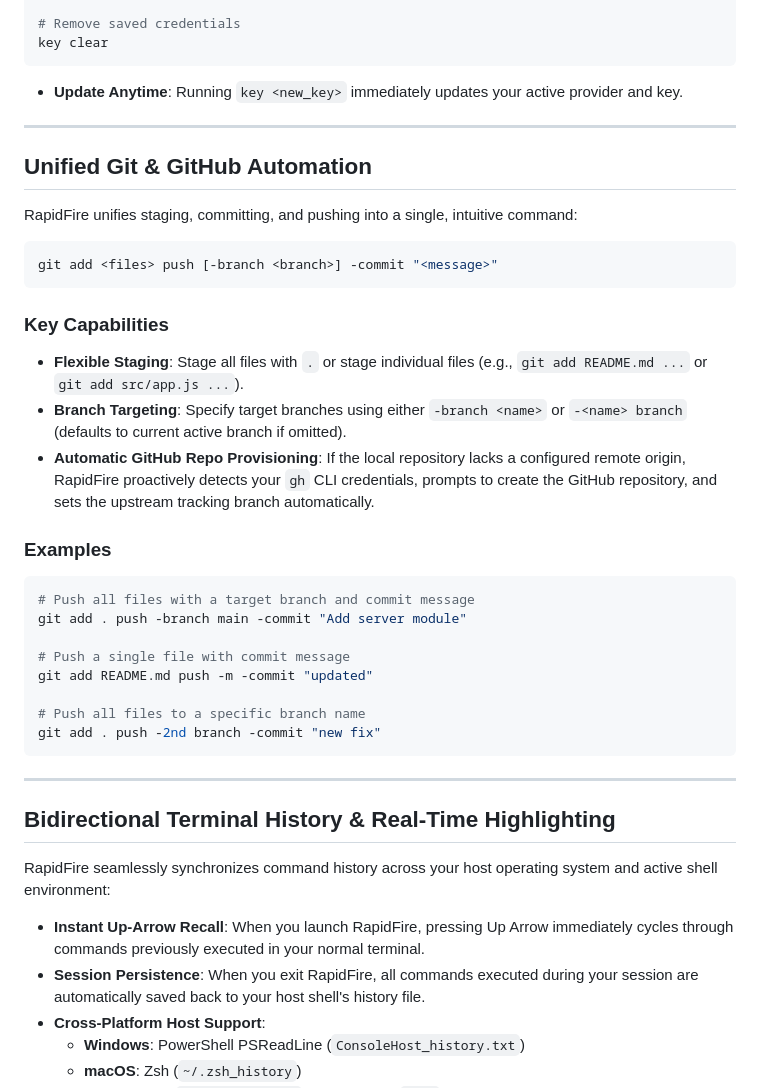
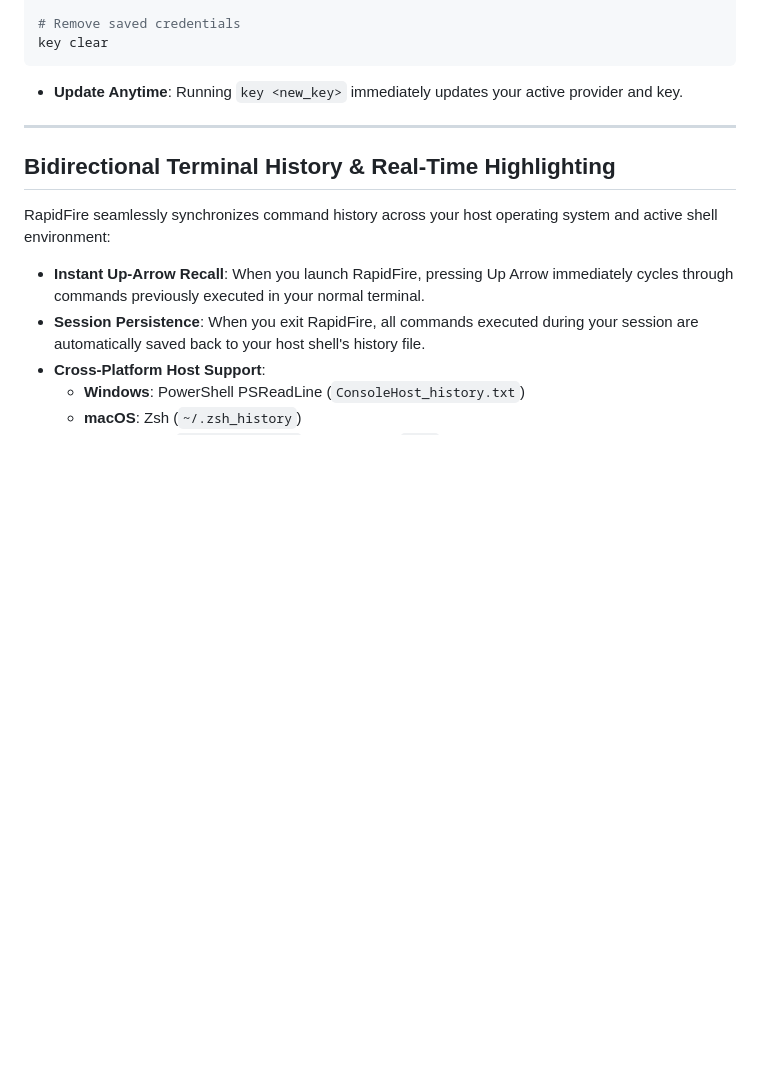
Before and after one commit to Debunkem/Rapidfire-Cli, a Markdown page: README.md, the part around one of its changes. GitHub-like rendering; blank space fills up the shorter version.

````diff
--- a/README.md
+++ b/README.md
@@ -268,33 +311,6 @@ key clear
 
 ---
 
-## Unified Git & GitHub Automation
-
-RapidFire unifies staging, committing, and pushing into a single, intuitive command:
-
-```bash
-git add <files> push [-branch <branch>] -commit "<message>"
-```
-
-### Key Capabilities
-* **Flexible Staging**: Stage all files with `.` or stage individual files (e.g., `git add README.md ...` or `git add src/app.js ...`).
-* **Branch Targeting**: Specify target branches using either `-branch <name>` or `-<name> branch` (defaults to current active branch if omitted).
-* **Automatic GitHub Repo Provisioning**: If the local repository lacks a configured remote origin, RapidFire proactively detects your `gh` CLI credentials, prompts to create the GitHub repository, and sets the upstream tracking branch automatically.
-
-### Examples
-```bash
-# Push all files with a target branch and commit message
-git add . push -branch main -commit "Add server module"
-
-# Push a single file with commit message
-git add README.md push -m -commit "updated"
-
-# Push all files to a specific branch name
-git add . push -2nd branch -commit "new fix"
-```
-
----
-
 ## Bidirectional Terminal History & Real-Time Highlighting
 
 RapidFire seamlessly synchronizes command history across your host operating system and active shell environment:
````
Also changed, not shown: other parts of README.md (+84 -41 lines).
